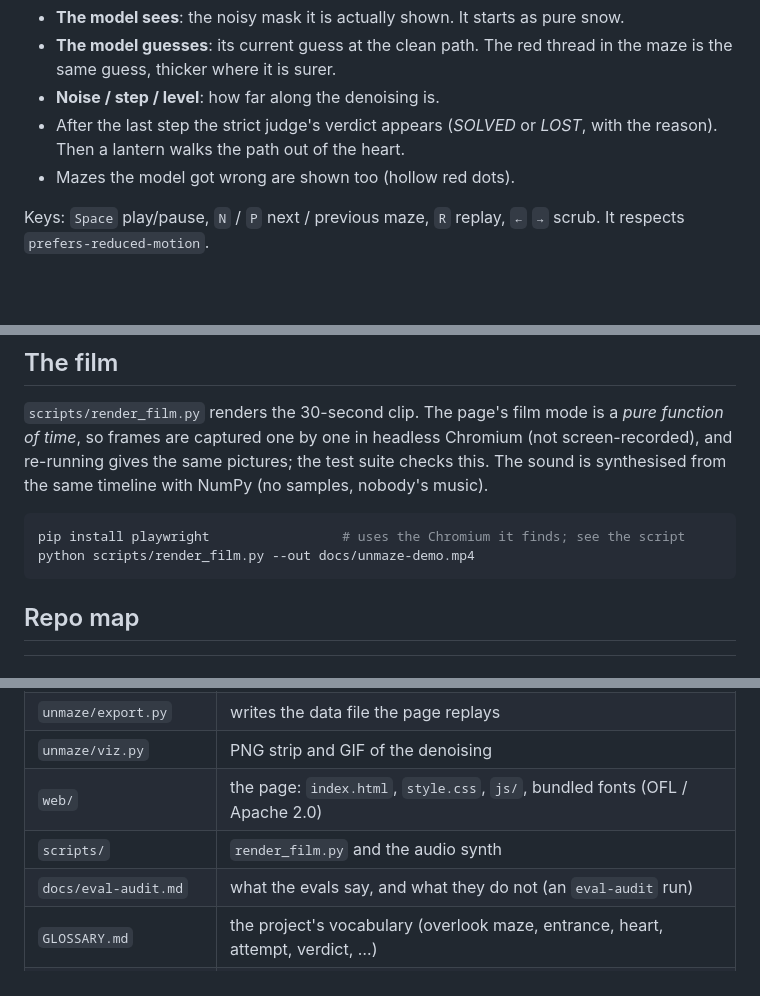
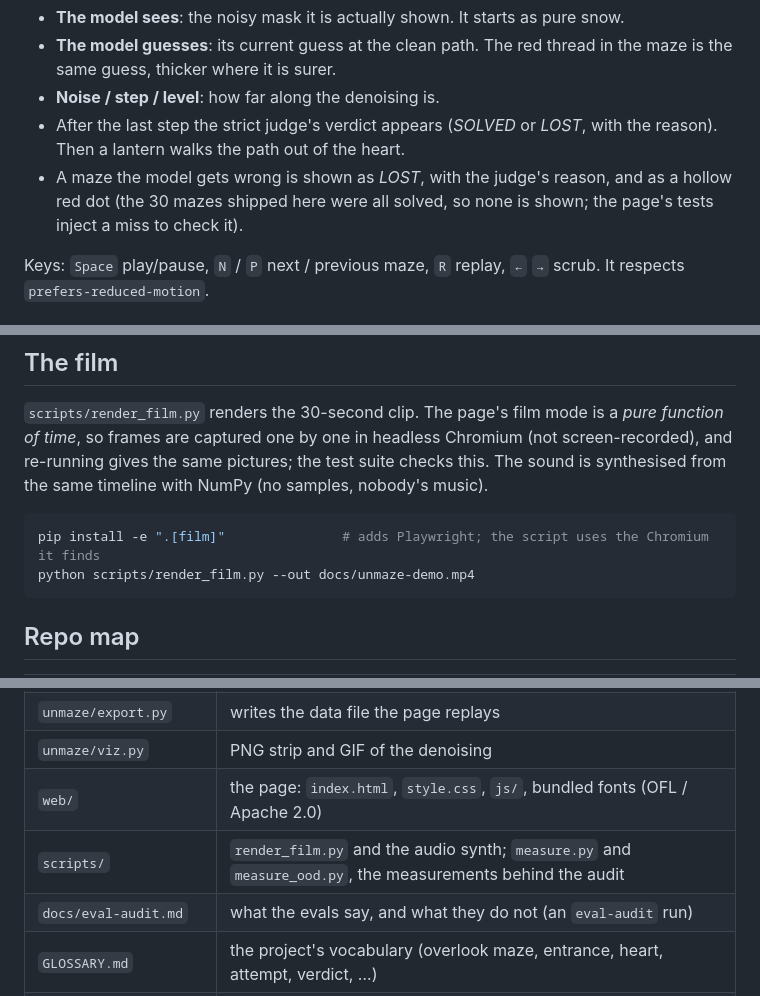
Before and after one commit to sivaratrisrinivas/unmaze, a Markdown page: README.md, 3 parts joined by grey strips. GitHub-like rendering; blank space fills up the shorter version.

Commit message:
README: list the audit scripts, the film install extra, and how a miss is shown
Co-Authored-By: Claude Sonnet 5.5 <noreply@anthropic.com>
Claude-Session: https://claude.ai/code/session_01NEdVsJmPZUpkw8RR9hZQxe

````diff
--- a/README.md
+++ b/README.md
@@ -40,7 +40,7 @@ python -m unmaze export --checkpoint runs/model.pt --count 30     # refresh the
 - **The model guesses**: its current guess at the clean path. The red thread in the maze is the same guess, thicker where it is surer.
 - **Noise / step / level**: how far along the denoising is.
 - After the last step the strict judge's verdict appears (*SOLVED* or *LOST*, with the reason). Then a lantern walks the path out of the heart.
-- Mazes the model got wrong are shown too (hollow red dots).
+- A maze the model gets wrong is shown as *LOST*, with the judge's reason, and as a hollow red dot (the 30 mazes shipped here were all solved, so none is shown; the page's tests inject a miss to check it).
 
 Keys: `Space` play/pause, `N` / `P` next / previous maze, `R` replay, `←` `→` scrub. It respects `prefers-reduced-motion`.
 
@@ -96,7 +96,7 @@ An honest note on what diffusion is doing here: a perfect maze has exactly one s
 `scripts/render_film.py` renders the 30-second clip. The page's film mode is a *pure function of time*, so frames are captured one by one in headless Chromium (not screen-recorded), and re-running gives the same pictures; the test suite checks this. The sound is synthesised from the same timeline with NumPy (no samples, nobody's music).
 
 ```bash
-pip install playwright                 # uses the Chromium it finds; see the script
+pip install -e ".[film]"               # adds Playwright; the script uses the Chromium it finds
 python scripts/render_film.py --out docs/unmaze-demo.mp4
 ```
 
@@ -112,7 +112,7 @@ python scripts/render_film.py --out docs/unmaze-demo.mp4
 | `unmaze/export.py` | writes the data file the page replays |
 | `unmaze/viz.py` | PNG strip and GIF of the denoising |
 | `web/` | the page: `index.html`, `style.css`, `js/`, bundled fonts (OFL / Apache 2.0) |
-| `scripts/` | `render_film.py` and the audio synth |
+| `scripts/` | `render_film.py` and the audio synth; `measure.py` and `measure_ood.py`, the measurements behind the audit |
 | `docs/eval-audit.md` | what the evals say, and what they do not (an `eval-audit` run) |
 | `GLOSSARY.md` | the project's vocabulary (overlook maze, entrance, heart, attempt, verdict, …) |
 | `docs/adr/` | the decisions worth remembering, and why |
````
